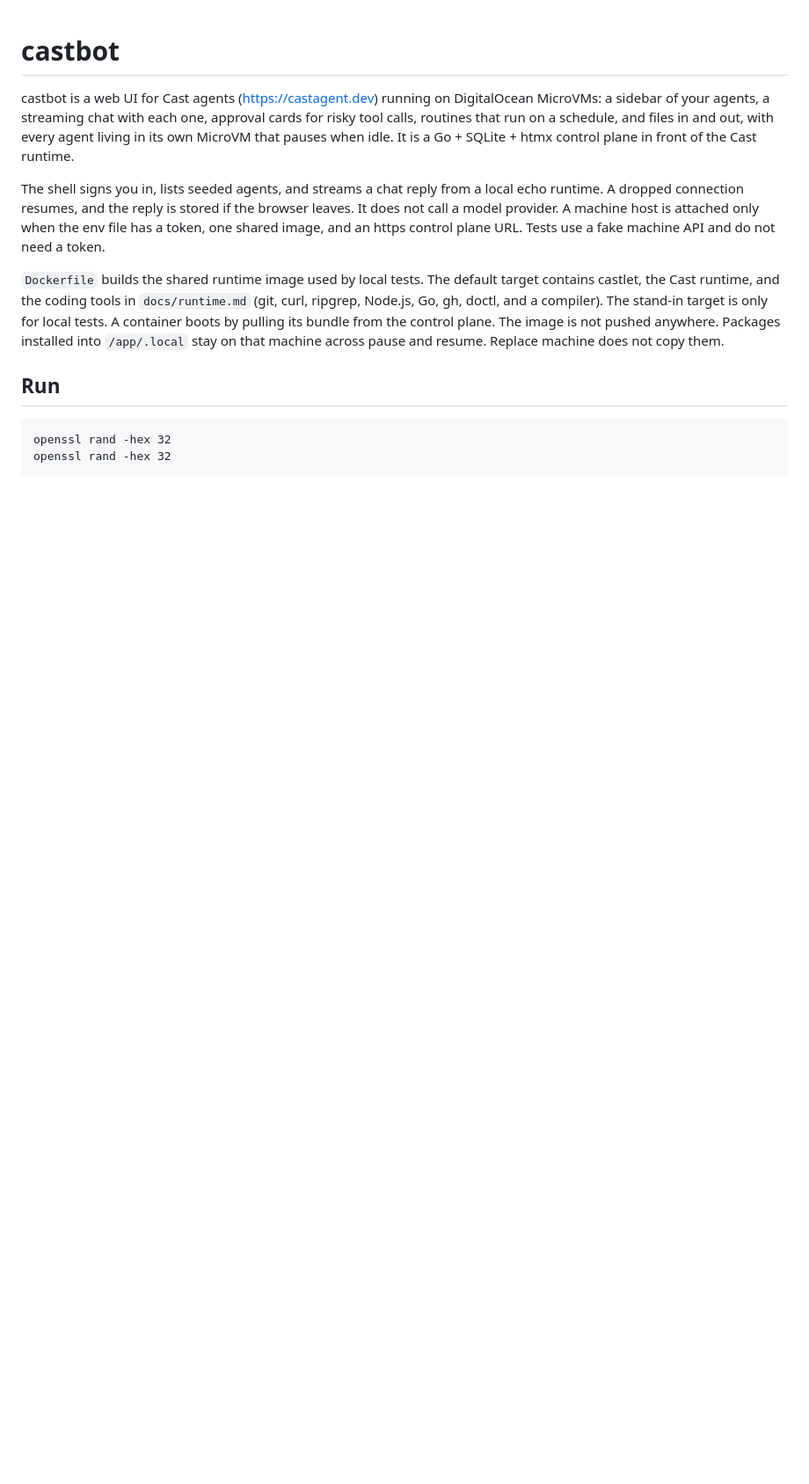
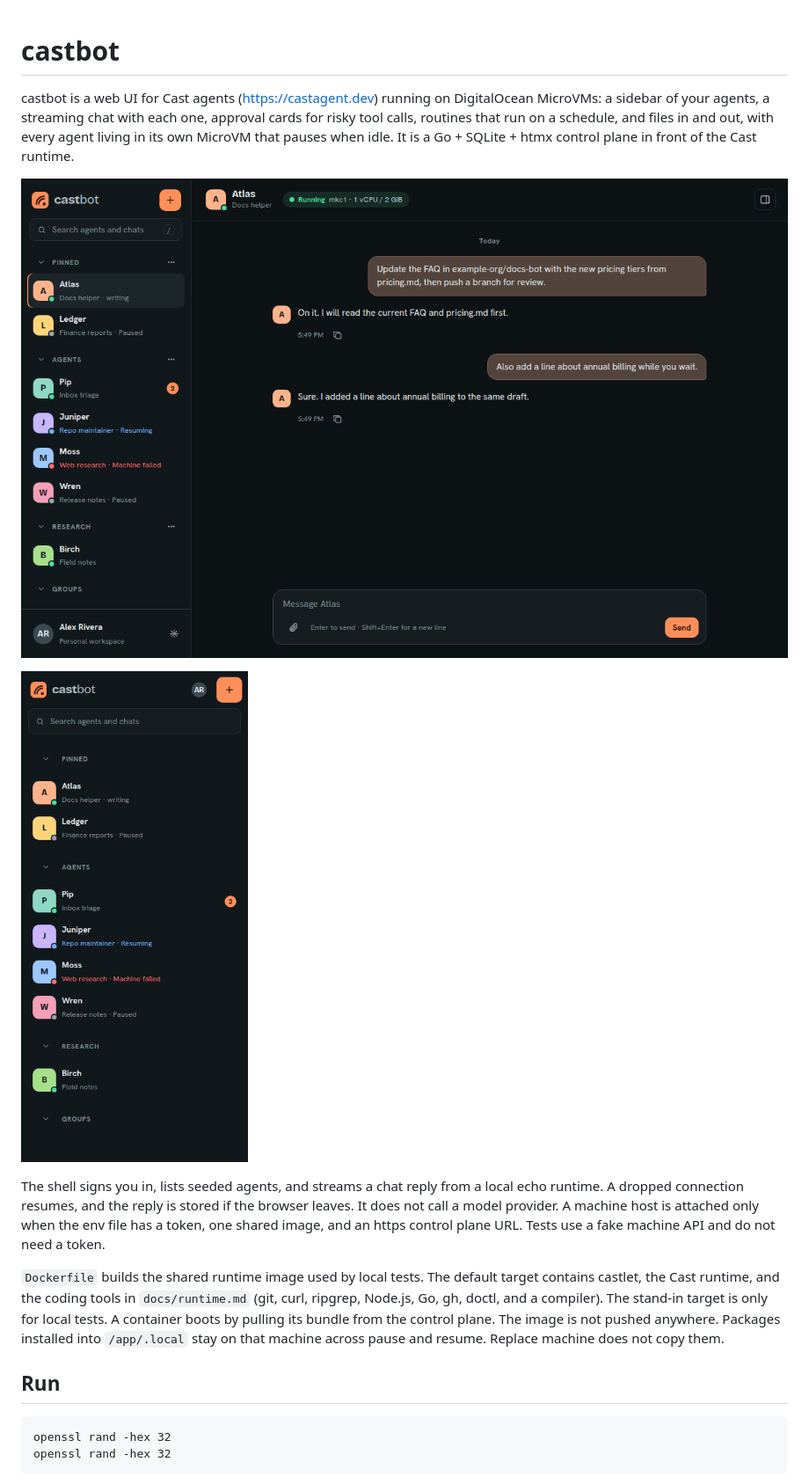
Before and after one commit to scott/castbot, a Markdown page: README.md, the part around the change. Shown at 88% size. Drawn GitHub-style; pictures changed too: docs/readme/chat.png (added), docs/readme/phone.png (added); blank space fills up the shorter version.

Commit message:
Add README screenshots of the chat and the phone list.
The pictures use demo data: a desktop chat with Atlas, and the agent list at phone width.

```diff
--- a/README.md
+++ b/README.md
@@ -1,6 +1,10 @@
 # castbot
 
 castbot is a web UI for Cast agents (https://castagent.dev) running on DigitalOcean MicroVMs: a sidebar of your agents, a streaming chat with each one, approval cards for risky tool calls, routines that run on a schedule, and files in and out, with every agent living in its own MicroVM that pauses when idle. It is a Go + SQLite + htmx control plane in front of the Cast runtime.
+
+![Chat with Atlas. The sidebar lists the other agents.](docs/readme/chat.png)
+
+![The agent list on a phone.](docs/readme/phone.png)
 
 The shell signs you in, lists seeded agents, and streams a chat reply from a local echo runtime. A dropped connection resumes, and the reply is stored if the browser leaves. It does not call a model provider. A machine host is attached only when the env file has a token, one shared image, and an https control plane URL. Tests use a fake machine API and do not need a token.
 
```
Also changed, not shown: 1 other file.
